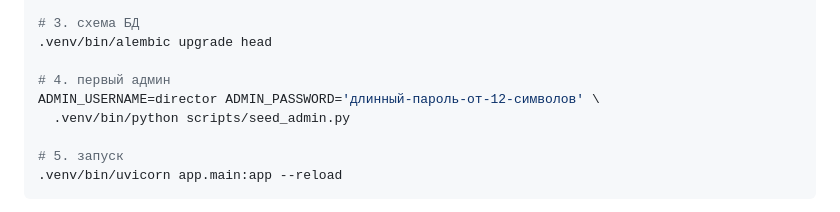
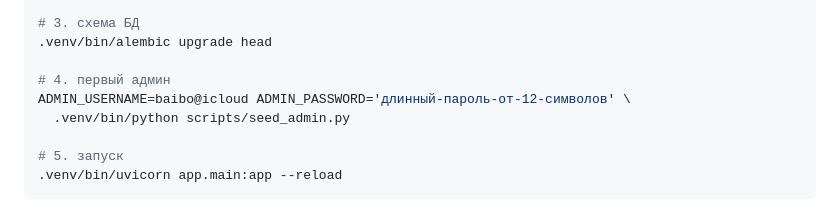
Before and after one commit to Baibolat1/n64-school, a Markdown page: docs/PLAN.md, the part around the change. Rendered like a GitHub page.

```diff
--- a/docs/PLAN.md
+++ b/docs/PLAN.md
@@ -22,7 +22,7 @@ cp .env.example .env
 .venv/bin/alembic upgrade head
 
 # 4. первый админ
-ADMIN_USERNAME=director ADMIN_PASSWORD='длинный-пароль-от-12-символов' \
+ADMIN_USERNAME=baibo@icloud ADMIN_PASSWORD='длинный-пароль-от-12-символов' \
   .venv/bin/python scripts/seed_admin.py
 
 # 5. запуск
```
Also changed, not shown: README.md (+1 -1 lines).
